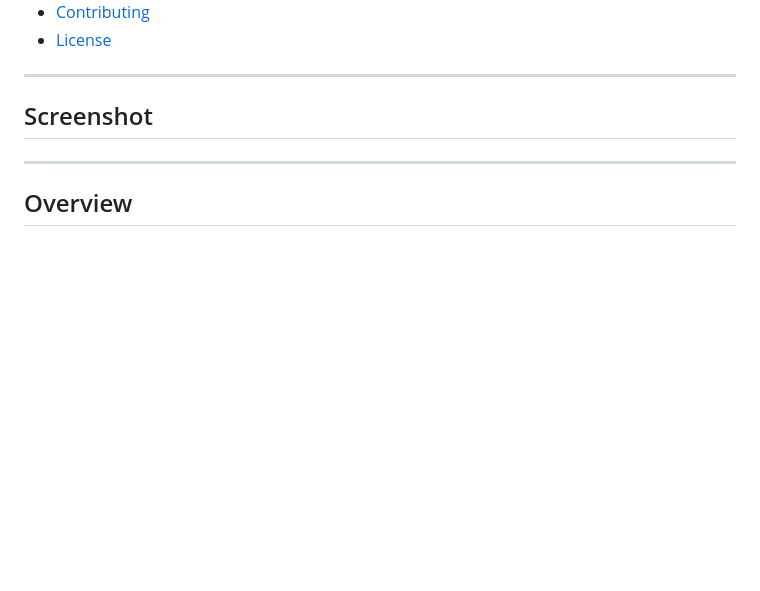
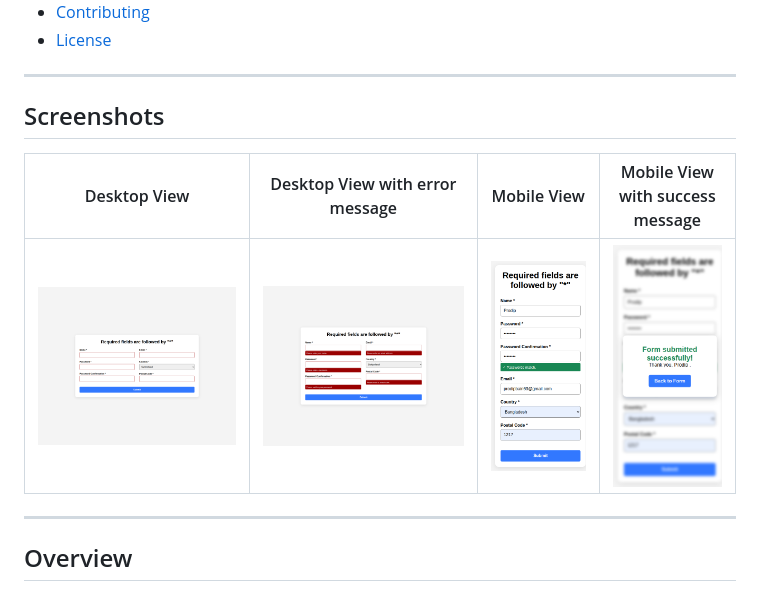
Before and after one commit to pbain63/Project_Form-Validation-with-JavaScript, a Markdown page: README.md, the part around the change. Rendered like a GitHub page; blank space fills up the shorter version.

Commit message:
Add screenshots section in README.md

```diff
--- a/README.md
+++ b/README.md
@@ -19,7 +19,12 @@ A lightweight, robust client side form validation solution built with **Vanilla
 
 ---
 
-## Screenshot
+## Screenshots
+
+| Desktop View                                         | Desktop View with error message                                       | Mobile View                                        | Mobile View with success message                                              |
+| ---------------------------------------------------- | -------------------------------------------------- | -------------------------------------------------- | ------------------------------------------------------------------- |
+| ![Desktop](screenshots/desktop-view-general.png) | ![Desktop-with-error-message](screenshots/desktop-view-error.png) | ![Mobile](screenshots/mobile-view.png) | ![Mobile-View-with-success-message](screenshots/mobile-view-success-message.png) |
+
 
 ---
 
```
